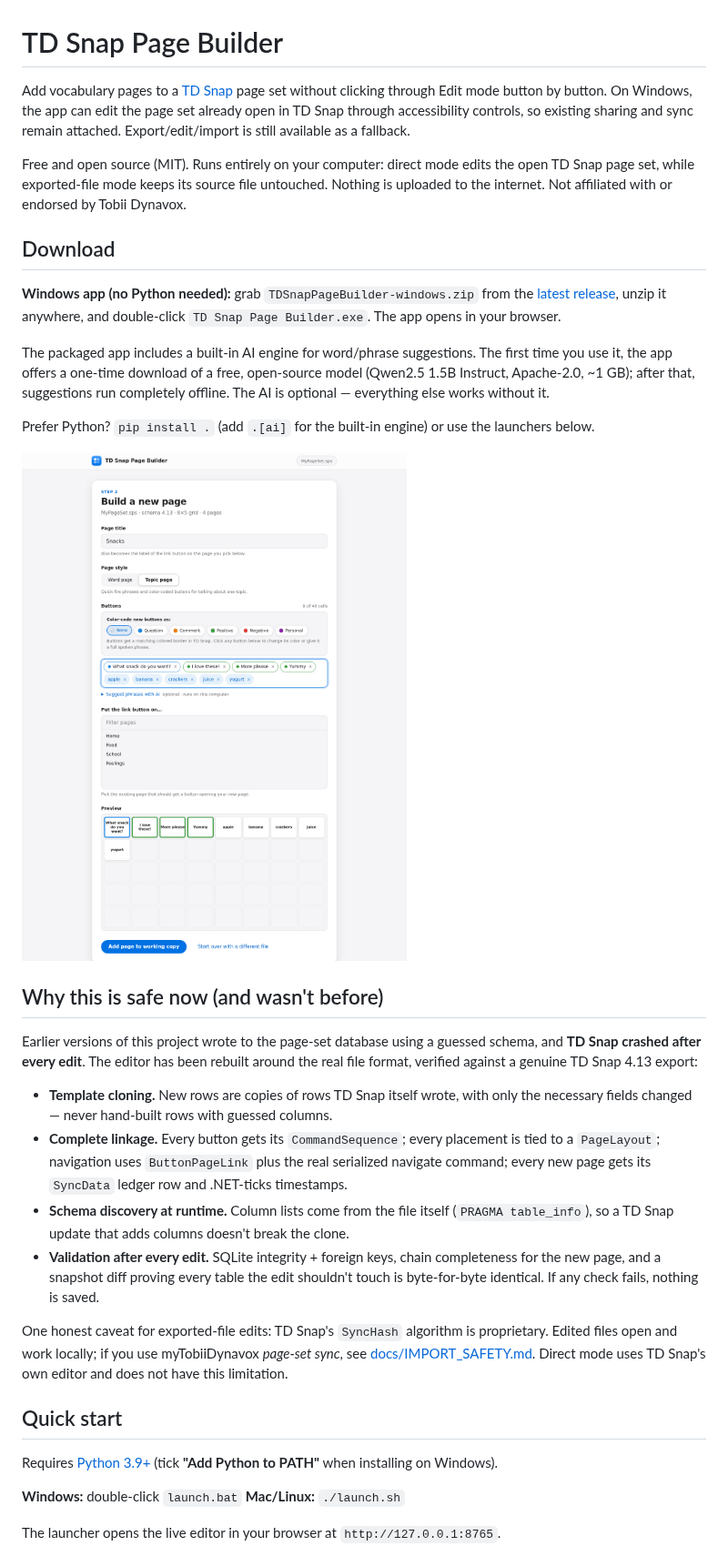
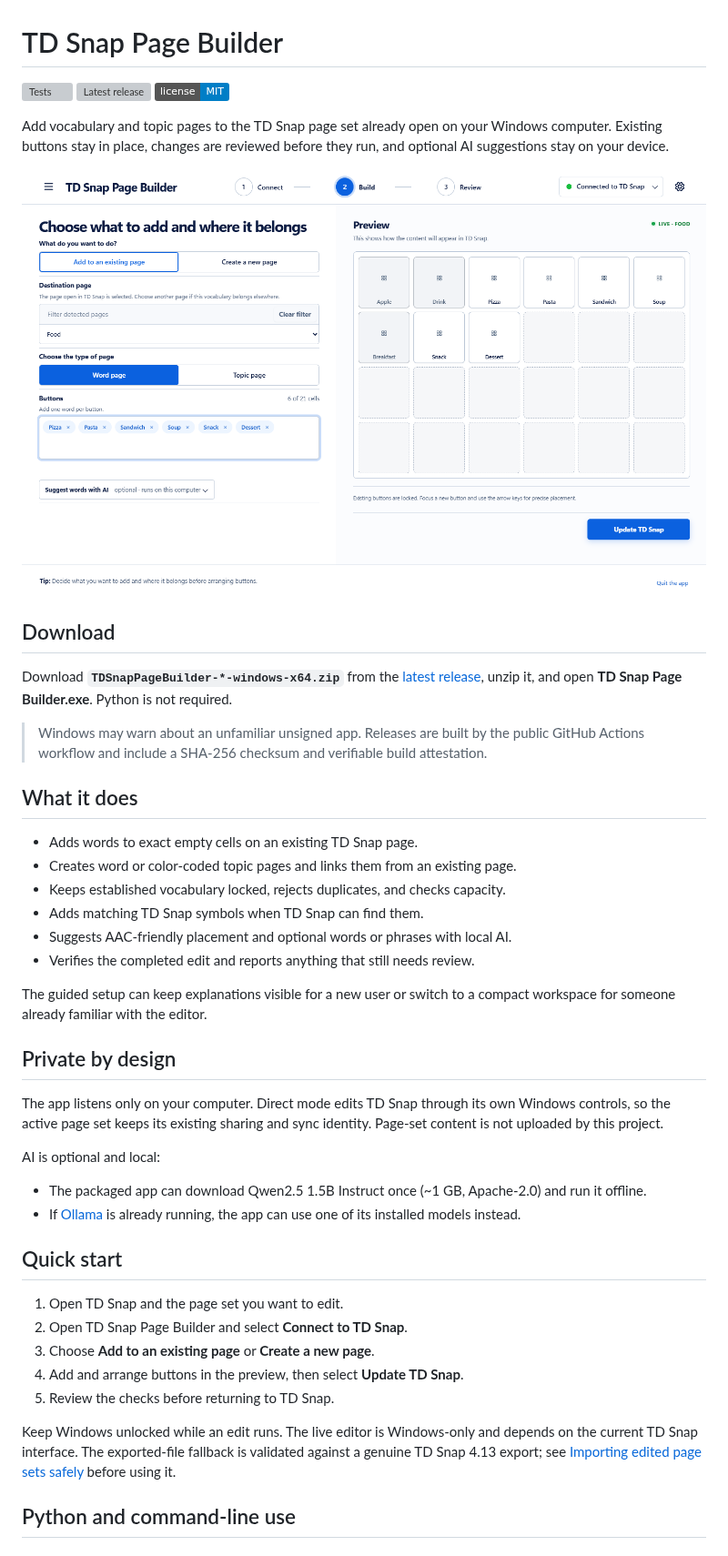
Before and after one commit to rjpenny16/AAC-Editor, a Markdown page: README.md, the part around one of its changes. Shown at 91% size. GitHub-like rendering; pictures changed too: docs/screenshot.png; badges without logos; grey boxes are pictures that could not be loaded.

Commit message:
Prepare repository for public release

```diff
--- a/README.md
+++ b/README.md
@@ -1,68 +1,62 @@
 # TD Snap Page Builder
 
-Add vocabulary pages to a [TD Snap](https://us.tobiidynavox.com/pages/td-snap)
-page set without clicking through Edit mode button by button. On Windows, the
-app can edit the page set already open in TD Snap through accessibility
-controls, so existing sharing and sync remain attached. Export/edit/import is
-still available as a fallback.
+[![Tests](https://github.com/rjpenny16/AAC-Editor/actions/workflows/tests.yml/badge.svg)](https://github.com/rjpenny16/AAC-Editor/actions/workflows/tests.yml)
+[![Latest release](https://img.shields.io/github/v/release/rjpenny16/AAC-Editor)](https://github.com/rjpenny16/AAC-Editor/releases/latest)
+[![MIT license](https://img.shields.io/badge/license-MIT-blue.svg)](LICENSE)
 
-Free and open source (MIT). Runs entirely on your computer: direct mode edits
-the open TD Snap page set, while exported-file mode keeps its source file
-untouched. Nothing is uploaded to the internet. Not affiliated with or
-endorsed by Tobii Dynavox.
+Add vocabulary and topic pages to the TD Snap page set already open on your
+Windows computer. Existing buttons stay in place, changes are reviewed before
+they run, and optional AI suggestions stay on your device.
+
+![TD Snap Page Builder live editor with a page preview](docs/screenshot.png)
 
 ## Download
 
-**Windows app (no Python needed):** grab `TDSnapPageBuilder-windows.zip` from
-the [latest release](https://github.com/rjpenny16/AAC-Editor/releases/latest),
-unzip it anywhere, and double-click `TD Snap Page Builder.exe`. The app opens
-in your browser.
+Download **`TDSnapPageBuilder-*-windows-x64.zip`** from the
+[latest release](https://github.com/rjpenny16/AAC-Editor/releases/latest), unzip
+it, and open **TD Snap Page Builder.exe**. Python is not required.
 
-The packaged app includes a built-in AI engine for word/phrase suggestions.
-The first time you use it, the app offers a one-time download of a free,
-open-source model (Qwen2.5 1.5B Instruct, Apache-2.0, ~1 GB); after that,
-suggestions run completely offline. The AI is optional — everything else
-works without it.
+> Windows may warn about an unfamiliar unsigned app. Releases are built by the
+> public GitHub Actions workflow and include a SHA-256 checksum and verifiable
+> build attestation.
 
-Prefer Python? `pip install .` (add `.[ai]` for the built-in engine) or use
-the launchers below.
+## What it does
 
-![Web UI: build a page, preview the grid, download the edited page set](docs/screenshot.png)
+- Adds words to exact empty cells on an existing TD Snap page.
+- Creates word or color-coded topic pages and links them from an existing page.
+- Keeps established vocabulary locked, rejects duplicates, and checks capacity.
+- Adds matching TD Snap symbols when TD Snap can find them.
+- Suggests AAC-friendly placement and optional words or phrases with local AI.
+- Verifies the completed edit and reports anything that still needs review.
 
-## Why this is safe now (and wasn't before)
+The guided setup can keep explanations visible for a new user or switch to a
+compact workspace for someone already familiar with the editor.
 
-Earlier versions of this project wrote to the page-set database using a
-guessed schema, and **TD Snap crashed after every edit**. The editor has been
-rebuilt around the real file format, verified against a genuine TD Snap 4.13
-export:
+## Private by design
 
-- **Template cloning.** New rows are copies of rows TD Snap itself wrote, with
-  only the necessary fields changed — never hand-built rows with guessed
-  columns.
-- **Complete linkage.** Every button gets its `CommandSequence`; every
-  placement is tied to a `PageLayout`; navigation uses `ButtonPageLink` plus
-  the real serialized navigate command; every new page gets its `SyncData`
-  ledger row and .NET-ticks timestamps.
-- **Schema discovery at runtime.** Column lists come from the file itself
-  (`PRAGMA table_info`), so a TD Snap update that adds columns doesn't break
-  the clone.
-- **Validation after every edit.** SQLite integrity + foreign keys, chain
-  completeness for the new page, and a snapshot diff proving every table the
-  edit shouldn't touch is byte-for-byte identical. If any check fails, nothing
-  is saved.
+The app listens only on your computer. Direct mode edits TD Snap through its
+own Windows controls, so the active page set keeps its existing sharing and
+sync identity. Page-set content is not uploaded by this project.
 
-One honest caveat for exported-file edits: TD Snap's `SyncHash` algorithm is
-proprietary. Edited files open and work locally; if you use myTobiiDynavox
-*page-set sync*, see [docs/IMPORT_SAFETY.md](docs/IMPORT_SAFETY.md). Direct
-mode uses TD Snap's own editor and does not have this limitation.
+AI is optional and local:
+
+- The packaged app can download Qwen2.5 1.5B Instruct once (~1 GB, Apache-2.0)
+  and run it offline.
+- If [Ollama](https://ollama.com/download) is already running, the app can use
+  one of its installed models instead.
 
 ## Quick start
 
-Requires [Python 3.9+](https://www.python.org/downloads/) (tick **"Add Python
-to PATH"** when installing on Windows).
+1. Open TD Snap and the page set you want to edit.
+2. Open TD Snap Page Builder and select **Connect to TD Snap**.
+3. Choose **Add to an existing page** or **Create a new page**.
+4. Add and arrange buttons in the preview, then select **Update TD Snap**.
+5. Review the checks before returning to TD Snap.
 
-**Windows:** double-click `launch.bat`
-**Mac/Linux:** `./launch.sh`
+Keep Windows unlocked while an edit runs. The live editor is Windows-only and
+depends on the current TD Snap interface. The exported-file fallback is
+validated against a genuine TD Snap 4.13 export; see
+[Importing edited page sets safely](docs/IMPORT_SAFETY.md) before using it.
 
-The launcher opens the live editor in your browser at `http://127.0.0.1:8765`.
+## Python and command-line use
 
```
Also changed, not shown: other parts of README.md (+35 -69 lines), .github/PULL_REQUEST_TEMPLATE.md (added, +10 -0 lines), SECURITY.md (added, +14 -0 lines), 7 other files.
